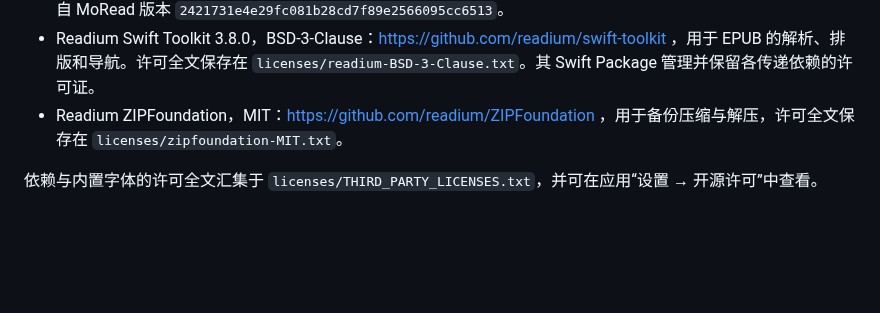
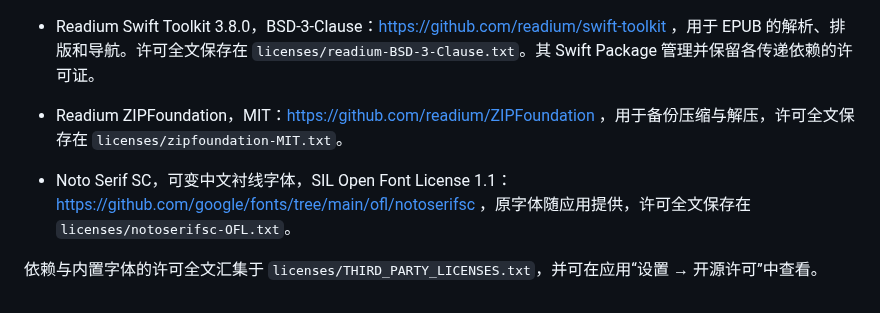
Before and after one commit to DataDeletionAZA/MoRead-iOS, a Markdown page: THIRD_PARTY_NOTICES.md, the part around the change. Drawn GitHub-style; blank space fills up the shorter version.

```diff
--- a/THIRD_PARTY_NOTICES.md
+++ b/THIRD_PARTY_NOTICES.md
@@ -5,4 +5,6 @@
 - Readium Swift Toolkit 3.8.0，BSD-3-Clause：https://github.com/readium/swift-toolkit ，用于 EPUB 的解析、排版和导航。许可全文保存在 `licenses/readium-BSD-3-Clause.txt`。其 Swift Package 管理并保留各传递依赖的许可证。
 - Readium ZIPFoundation，MIT：https://github.com/readium/ZIPFoundation ，用于备份压缩与解压，许可全文保存在 `licenses/zipfoundation-MIT.txt`。
 
+- Noto Serif SC，可变中文衬线字体，SIL Open Font License 1.1：https://github.com/google/fonts/tree/main/ofl/notoserifsc ，原字体随应用提供，许可全文保存在 `licenses/notoserifsc-OFL.txt`。
+
 依赖与内置字体的许可全文汇集于 `licenses/THIRD_PARTY_LICENSES.txt`，并可在应用“设置 → 开源许可”中查看。
```
Also changed, not shown: README.md (+1 -0 lines), docs/screenshots/epub-reading.png, docs/screenshots/paged-reading.png, 15 other files.
